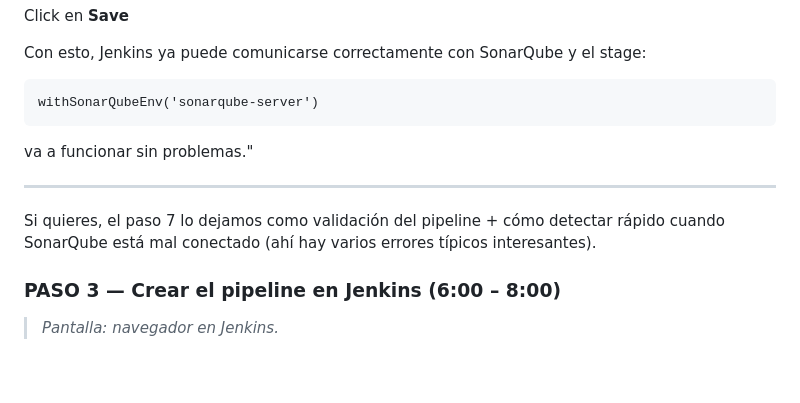
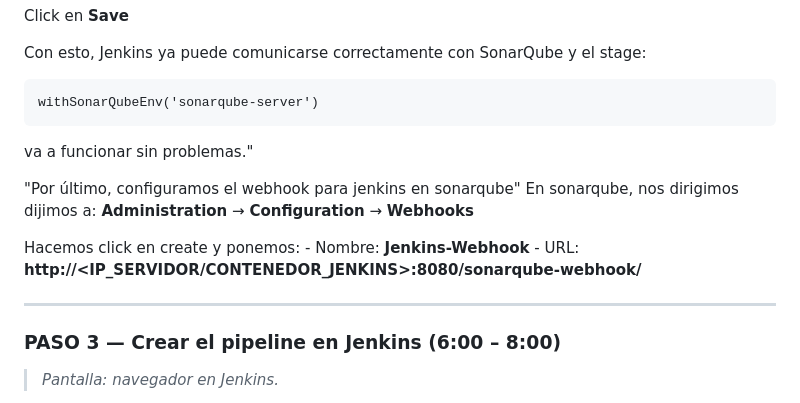
Before and after one commit to BadByte-Team/GitOps, a Markdown page: docs/M08-Jenkins/EP36-pipeline-ci-gitops.md, the part around the change. Rendered like a GitHub page; blank space fills up the shorter version.

Commit message:
chore: agregar webhook sonarqube en ep36

````diff
--- a/docs/M08-Jenkins/EP36-pipeline-ci-gitops.md
+++ b/docs/M08-Jenkins/EP36-pipeline-ci-gitops.md
@@ -286,11 +286,14 @@ withSonarQubeEnv('sonarqube-server')
 ```
 va a funcionar sin problemas."
 
+"Por último, configuramos el webhook para jenkins en sonarqube"
+En sonarqube, nos dirigimos dijimos a: **Administration** → **Configuration** → **Webhooks**
+
+Hacemos click en create y ponemos:
+	- Nombre: **Jenkins-Webhook**
+	- URL: **http://<IP_SERVIDOR/CONTENEDOR_JENKINS>:8080/sonarqube-webhook/**
+
 ---
-
-Si quieres, el paso 7 lo dejamos como validación del pipeline + cómo detectar rápido cuando SonarQube está mal conectado (ahí hay varios errores típicos interesantes).
-
-
 ### PASO 3 — Crear el pipeline en Jenkins (6:00 – 8:00)
 
 > *Pantalla: navegador en Jenkins.*
````
